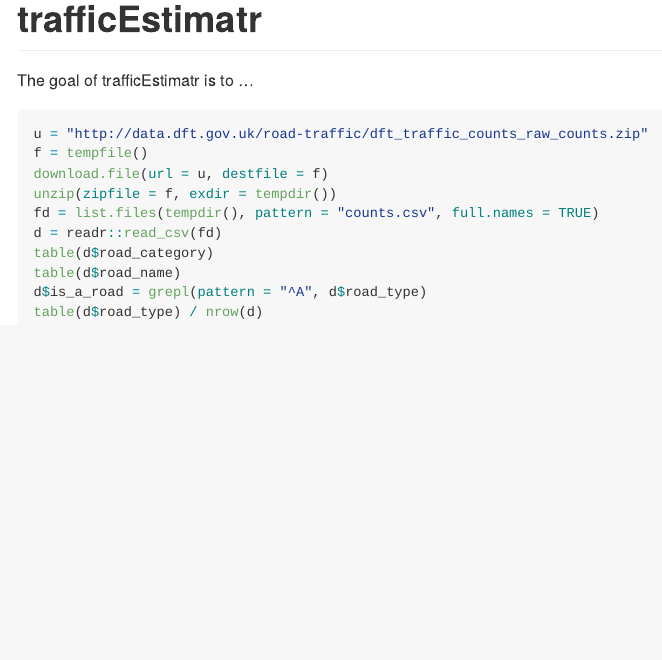
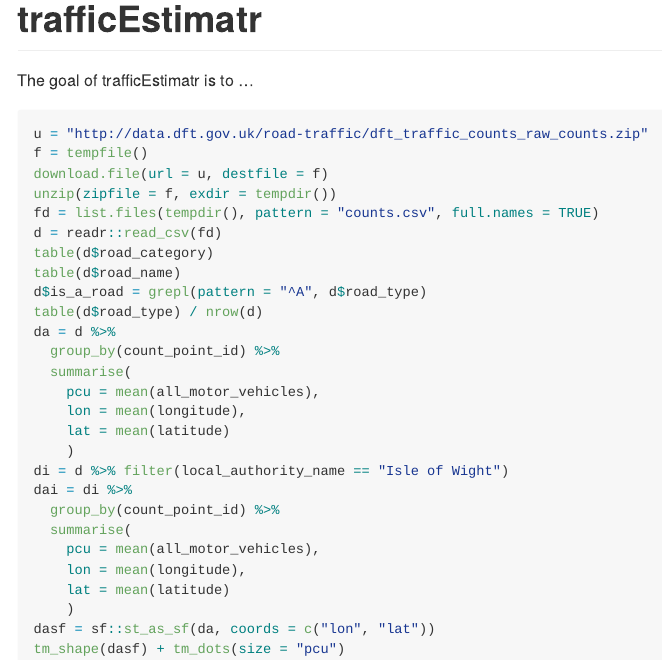
Before and after one commit to ITSLeeds/trafficEstimatr, an R Markdown document (README.Rmd): the page in a window 1100 px wide, from its top. The pictures show the output file README.md that the author committed with the source, drawn offline in the style of GitHub.

Commit message:
Summarise

````diff
--- a/README.Rmd
+++ b/README.Rmd
@@ -29,4 +32,21 @@ table(d$road_category)
 table(d$road_name)
 d$is_a_road = grepl(pattern = "^A", d$road_type)
 table(d$road_type) / nrow(d)
+da = d %>%
+  group_by(count_point_id) %>%
+  summarise(
+    pcu = mean(all_motor_vehicles),
+    lon = mean(longitude),
+    lat = mean(latitude)
+    )
+di = d %>% filter(local_authority_name == "Isle of Wight")
+dai = di %>%
+  group_by(count_point_id) %>%
+  summarise(
+    pcu = mean(all_motor_vehicles),
+    lon = mean(longitude),
+    lat = mean(latitude)
+    )
+dasf = sf::st_as_sf(da, coords = c("lon", "lat"))
+tm_shape(dasf) + tm_dots(size = "pcu")
 ```
````
Also changed, not shown: README.md, README.Rmd (3 more changed lines).
